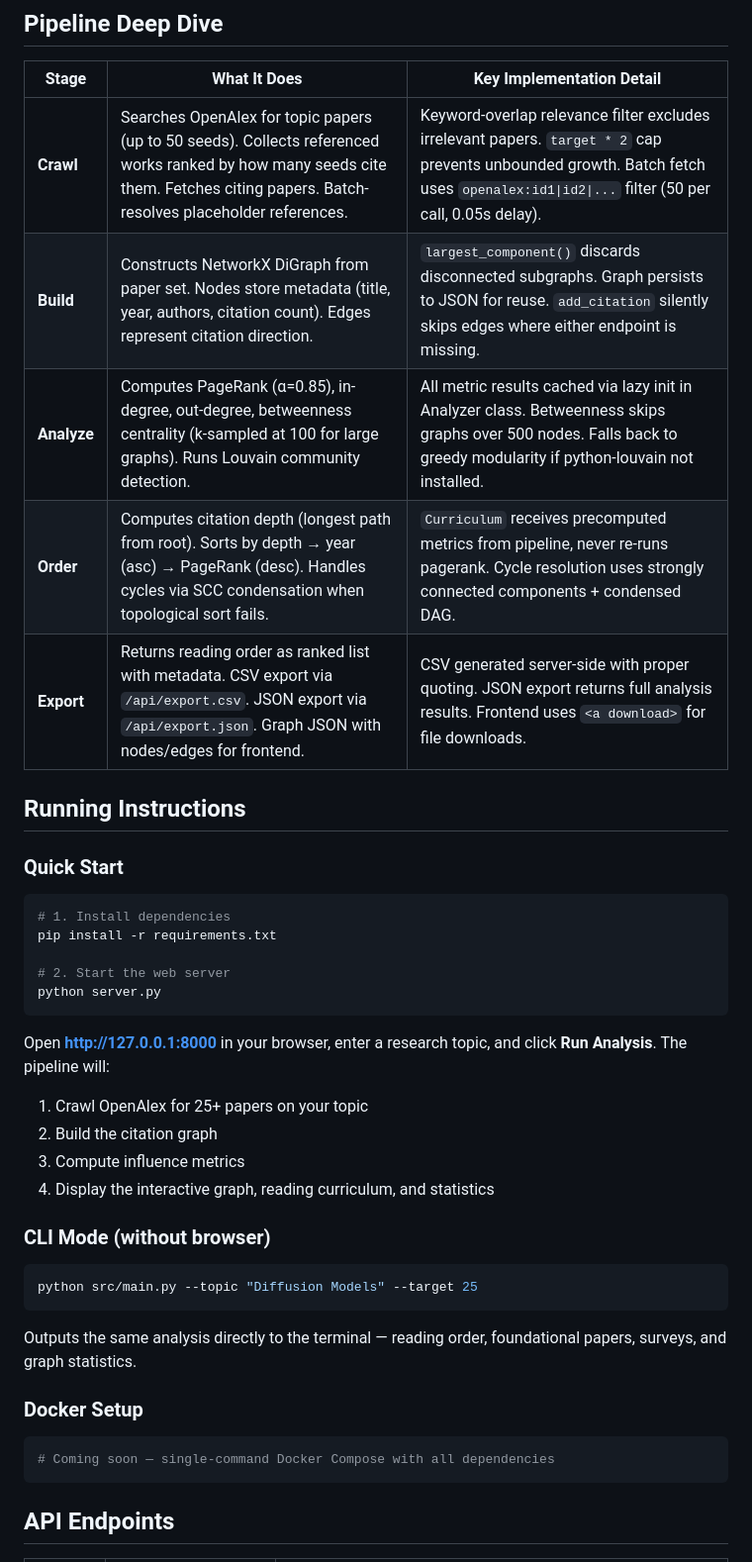
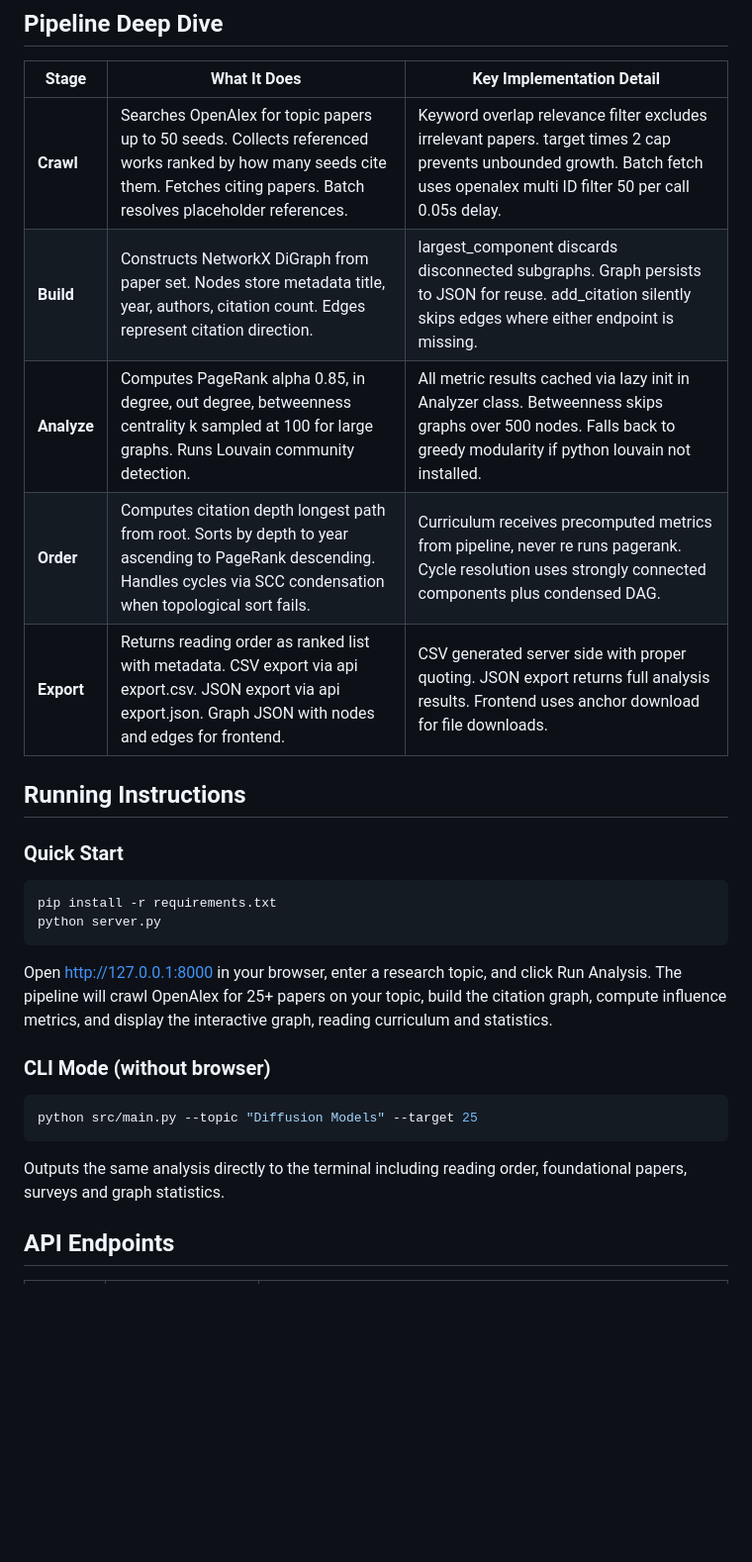
Before and after one commit to Ameysr/CalybAI, a Markdown page: README.md, the part around one of its changes. Shown at 99% size. Drawn GitHub-style; blank space fills up the shorter version.

````diff
--- a/README.md
+++ b/README.md
@@ -60,29 +60,22 @@ Takes a research topic as input, crawls OpenAlex for papers and citation edges,
 
 | Stage | What It Does | Key Implementation Detail |
 |-------|-------------|---------------------------|
-| **Crawl** | Searches OpenAlex for topic papers (up to 50 seeds). Collects referenced works ranked by how many seeds cite them. Fetches citing papers. Batch-resolves placeholder references. | Keyword-overlap relevance filter excludes irrelevant papers. `target * 2` cap prevents unbounded growth. Batch fetch uses `openalex:id1\|id2\|...` filter (50 per call, 0.05s delay). |
-| **Build** | Constructs NetworkX DiGraph from paper set. Nodes store metadata (title, year, authors, citation count). Edges represent citation direction. | `largest_component()` discards disconnected subgraphs. Graph persists to JSON for reuse. `add_citation` silently skips edges where either endpoint is missing. |
-| **Analyze** | Computes PageRank (α=0.85), in-degree, out-degree, betweenness centrality (k-sampled at 100 for large graphs). Runs Louvain community detection. | All metric results cached via lazy init in Analyzer class. Betweenness skips graphs over 500 nodes. Falls back to greedy modularity if python-louvain not installed. |
-| **Order** | Computes citation depth (longest path from root). Sorts by depth → year (asc) → PageRank (desc). Handles cycles via SCC condensation when topological sort fails. | `Curriculum` receives precomputed metrics from pipeline, never re-runs pagerank. Cycle resolution uses strongly connected components + condensed DAG. |
-| **Export** | Returns reading order as ranked list with metadata. CSV export via `/api/export.csv`. JSON export via `/api/export.json`. Graph JSON with nodes/edges for frontend. | CSV generated server-side with proper quoting. JSON export returns full analysis results. Frontend uses `<a download>` for file downloads. |
+| **Crawl** | Searches OpenAlex for topic papers up to 50 seeds. Collects referenced works ranked by how many seeds cite them. Fetches citing papers. Batch resolves placeholder references. | Keyword overlap relevance filter excludes irrelevant papers. target times 2 cap prevents unbounded growth. Batch fetch uses openalex multi ID filter 50 per call 0.05s delay. |
+| **Build** | Constructs NetworkX DiGraph from paper set. Nodes store metadata title, year, authors, citation count. Edges represent citation direction. | largest_component discards disconnected subgraphs. Graph persists to JSON for reuse. add_citation silently skips edges where either endpoint is missing. |
+| **Analyze** | Computes PageRank alpha 0.85, in degree, out degree, betweenness centrality k sampled at 100 for large graphs. Runs Louvain community detection. | All metric results cached via lazy init in Analyzer class. Betweenness skips graphs over 500 nodes. Falls back to greedy modularity if python louvain not installed. |
+| **Order** | Computes citation depth longest path from root. Sorts by depth to year ascending to PageRank descending. Handles cycles via SCC condensation when topological sort fails. | Curriculum receives precomputed metrics from pipeline, never re runs pagerank. Cycle resolution uses strongly connected components plus condensed DAG. |
+| **Export** | Returns reading order as ranked list with metadata. CSV export via api export.csv. JSON export via api export.json. Graph JSON with nodes and edges for frontend. | CSV generated server side with proper quoting. JSON export returns full analysis results. Frontend uses anchor download for file downloads. |
 
 ## Running Instructions
 
 ### Quick Start
 
 ```bash
-# 1. Install dependencies
 pip install -r requirements.txt
-
-# 2. Start the web server
 python server.py
 ```
 
-Open **http://127.0.0.1:8000** in your browser, enter a research topic, and click **Run Analysis**. The pipeline will:
-1. Crawl OpenAlex for 25+ papers on your topic
-2. Build the citation graph
-3. Compute influence metrics
-4. Display the interactive graph, reading curriculum, and statistics
+Open http://127.0.0.1:8000 in your browser, enter a research topic, and click Run Analysis. The pipeline will crawl OpenAlex for 25+ papers on your topic, build the citation graph, compute influence metrics, and display the interactive graph, reading curriculum and statistics.
 
 ### CLI Mode (without browser)
 
@@ -90,13 +83,7 @@ Open **http://127.0.0.1:8000** in your browser, enter a research topic, and clic
 python src/main.py --topic "Diffusion Models" --target 25
 ```
 
-Outputs the same analysis directly to the terminal — reading order, foundational papers, surveys, and graph statistics.
-
-### Docker Setup
-
-```dockerfile
-# Coming soon — single-command Docker Compose with all dependencies
-```
+Outputs the same analysis directly to the terminal including reading order, foundational papers, surveys and graph statistics.
 
 ## API Endpoints
 
````
Also changed, not shown: other parts of README.md (+26 -31 lines).
